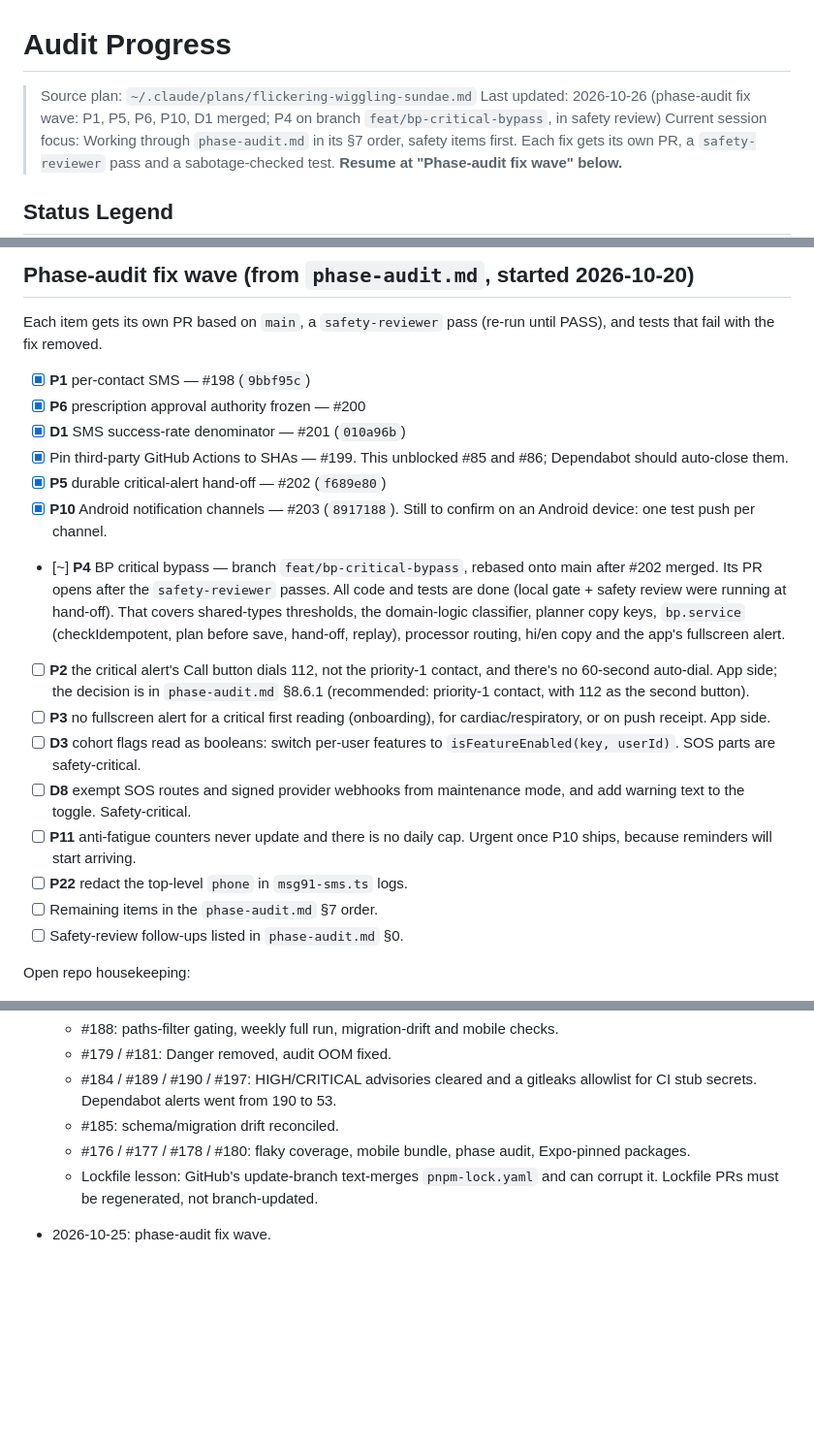
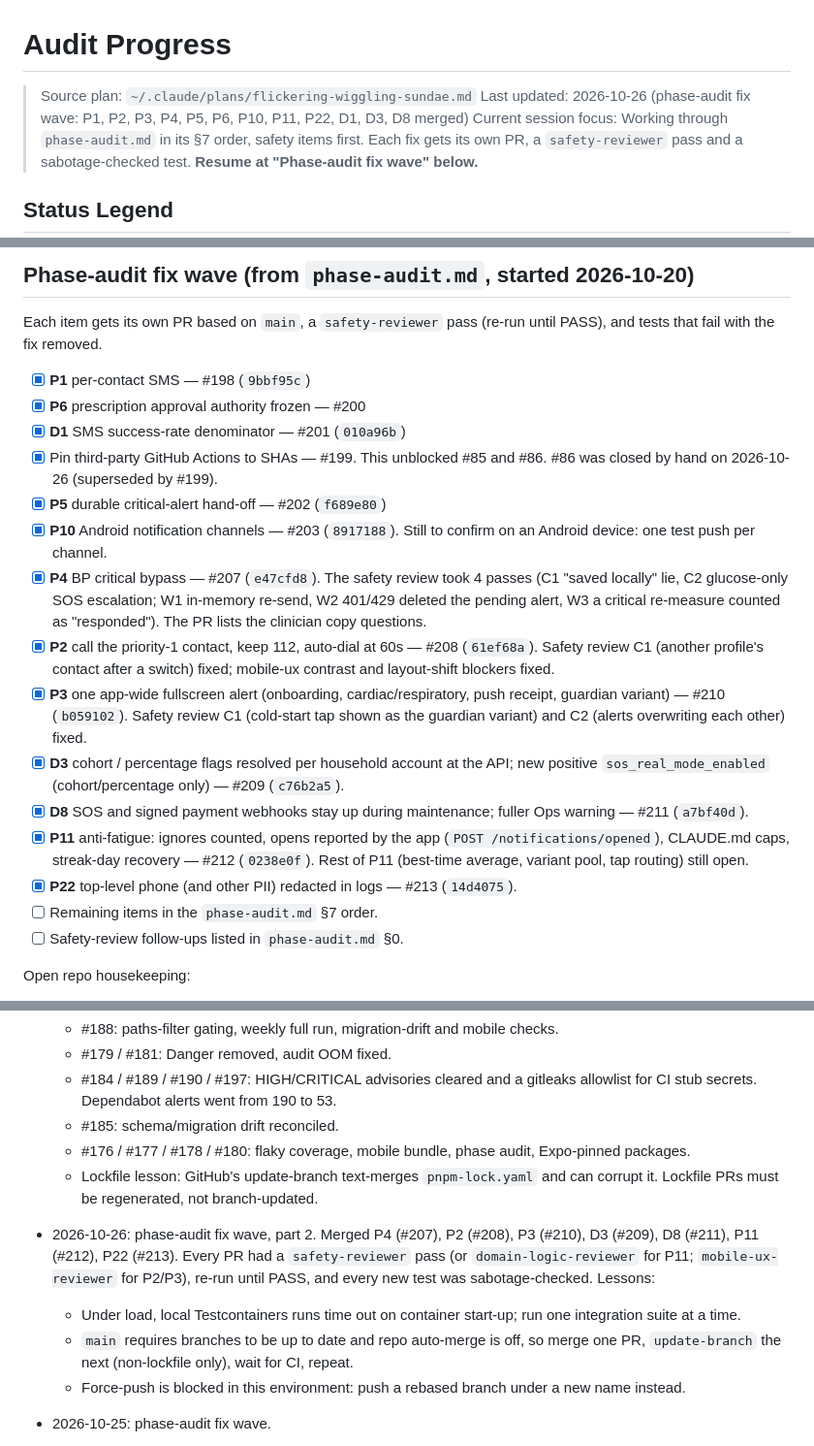
Before and after one commit to yogeshmishra667/SwasthParivar, a Markdown page: audit-progress.md, 3 parts joined by grey strips. Shown at 97% size. GitHub-like rendering; blank space fills up the shorter version.

```diff
--- a/audit-progress.md
+++ b/audit-progress.md
@@ -1,7 +1,7 @@
 # Audit Progress
 
 > Source plan: `~/.claude/plans/flickering-wiggling-sundae.md`
-> Last updated: 2026-10-26 (phase-audit fix wave: P1, P5, P6, P10, D1 merged; P4 on branch `feat/bp-critical-bypass`, in safety review)
+> Last updated: 2026-10-26 (phase-audit fix wave: P1, P2, P3, P4, P5, P6, P10, P11, P22, D1, D3, D8 merged)
 > Current session focus: Working through `phase-audit.md` in its §7 order, safety items first. Each fix gets its own PR, a `safety-reviewer` pass and a sabotage-checked test. **Resume at "Phase-audit fix wave" below.**
 
 ## Status Legend
@@ -59,16 +59,16 @@ Each item gets its own PR based on `main`, a `safety-reviewer` pass (re-run unti
 - [x] **P1** per-contact SMS — #198 (`9bbf95c`)
 - [x] **P6** prescription approval authority frozen — #200
 - [x] **D1** SMS success-rate denominator — #201 (`010a96b`)
-- [x] Pin third-party GitHub Actions to SHAs — #199. This unblocked #85 and #86; Dependabot should auto-close them.
+- [x] Pin third-party GitHub Actions to SHAs — #199. This unblocked #85 and #86. #86 was closed by hand on 2026-10-26 (superseded by #199).
 - [x] **P5** durable critical-alert hand-off — #202 (`f689e80`)
 - [x] **P10** Android notification channels — #203 (`8917188`). Still to confirm on an Android device: one test push per channel.
-- [~] **P4** BP critical bypass — branch `feat/bp-critical-bypass`, rebased onto main after #202 merged. Its PR opens after the `safety-reviewer` passes. All code and tests are done (local gate + safety review were running at hand-off). That covers shared-types thresholds, the domain-logic classifier, planner copy keys, `bp.service` (checkIdempotent, plan before save, hand-off, replay), processor routing, hi/en copy and the app's fullscreen alert.
-- [ ] **P2** the critical alert's Call button dials 112, not the priority-1 contact, and there's no 60-second auto-dial. App side; the decision is in `phase-audit.md` §8.6.1 (recommended: priority-1 contact, with 112 as the second button).
-- [ ] **P3** no fullscreen alert for a critical first reading (onboarding), for cardiac/respiratory, or on push receipt. App side.
-- [ ] **D3** cohort flags read as booleans: switch per-user features to `isFeatureEnabled(key, userId)`. SOS parts are safety-critical.
-- [ ] **D8** exempt SOS routes and signed provider webhooks from maintenance mode, and add warning text to the toggle. Safety-critical.
-- [ ] **P11** anti-fatigue counters never update and there is no daily cap. Urgent once P10 ships, because reminders will start arriving.
-- [ ] **P22** redact the top-level `phone` in `msg91-sms.ts` logs.
+- [x] **P4** BP critical bypass — #207 (`e47cfd8`). The safety review took 4 passes (C1 "saved locally" lie, C2 glucose-only SOS escalation; W1 in-memory re-send, W2 401/429 deleted the pending alert, W3 a critical re-measure counted as "responded"). The PR lists the clinician copy questions.
+- [x] **P2** call the priority-1 contact, keep 112, auto-dial at 60s — #208 (`61ef68a`). Safety review C1 (another profile's contact after a switch) fixed; mobile-ux contrast and layout-shift blockers fixed.
+- [x] **P3** one app-wide fullscreen alert (onboarding, cardiac/respiratory, push receipt, guardian variant) — #210 (`b059102`). Safety review C1 (cold-start tap shown as the guardian variant) and C2 (alerts overwriting each other) fixed.
+- [x] **D3** cohort / percentage flags resolved per household account at the API; new positive `sos_real_mode_enabled` (cohort/percentage only) — #209 (`c76b2a5`).
+- [x] **D8** SOS and signed payment webhooks stay up during maintenance; fuller Ops warning — #211 (`a7bf40d`).
+- [x] **P11** anti-fatigue: ignores counted, opens reported by the app (`POST /notifications/opened`), CLAUDE.md caps, streak-day recovery — #212 (`0238e0f`). Rest of P11 (best-time average, variant pool, tap routing) still open.
+- [x] **P22** top-level phone (and other PII) redacted in logs — #213 (`14d4075`).
 - [ ] Remaining items in the `phase-audit.md` §7 order.
 - [ ] Safety-review follow-ups listed in `phase-audit.md` §0.
 
@@ -126,6 +126,10 @@ Open repo housekeeping:
   - #185: schema/migration drift reconciled.
   - #176 / #177 / #178 / #180: flaky coverage, mobile bundle, phase audit, Expo-pinned packages.
   - Lockfile lesson: GitHub's update-branch text-merges `pnpm-lock.yaml` and can corrupt it. Lockfile PRs must be regenerated, not branch-updated.
+- 2026-10-26: phase-audit fix wave, part 2. Merged P4 (#207), P2 (#208), P3 (#210), D3 (#209), D8 (#211), P11 (#212), P22 (#213). Every PR had a `safety-reviewer` pass (or `domain-logic-reviewer` for P11; `mobile-ux-reviewer` for P2/P3), re-run until PASS, and every new test was sabotage-checked. Lessons:
+  - Under load, local Testcontainers runs time out on container start-up; run one integration suite at a time.
+  - `main` requires branches to be up to date and repo auto-merge is off, so merge one PR, `update-branch` the next (non-lockfile only), wait for CI, repeat.
+  - Force-push is blocked in this environment: push a rebased branch under a new name instead.
 - 2026-10-25: phase-audit fix wave.
   - **P1** (#198):
     - A push to the patient's own phone no longer suppresses SMS to emergency contacts.
```
Also changed, not shown: phase-audit.md (+25 -4 lines).
